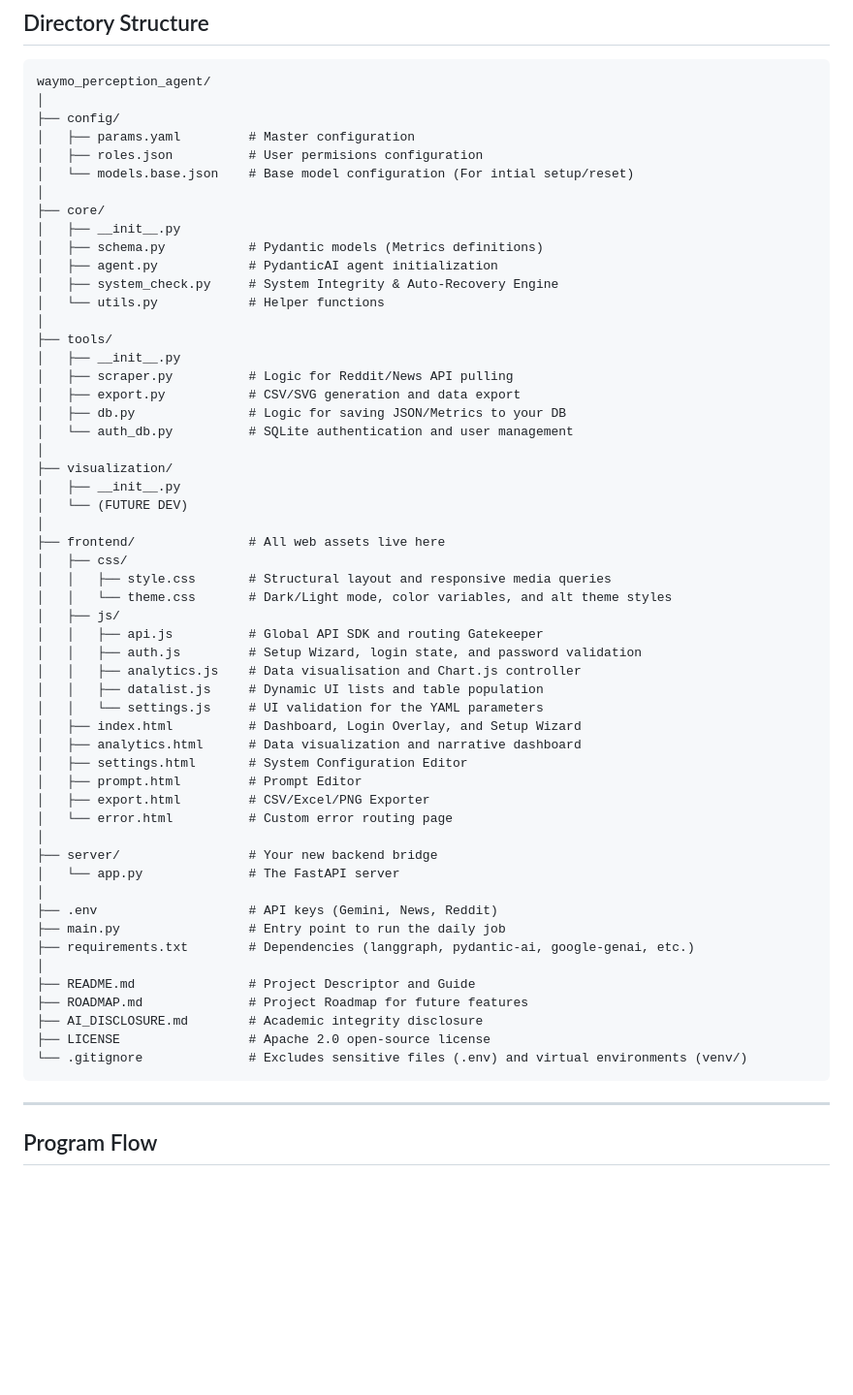
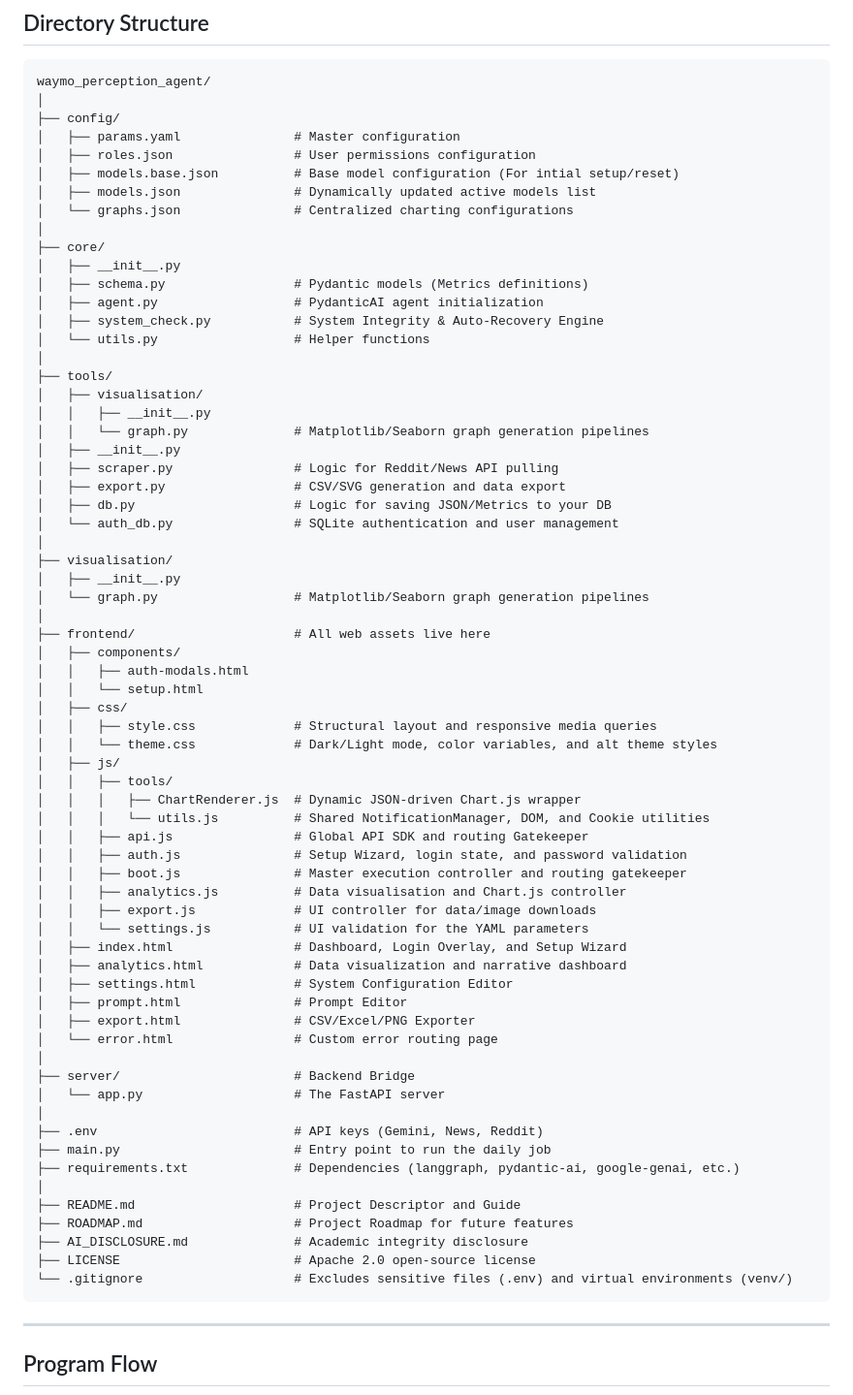
Before and after one commit to Hugh-UC/Waymo_Perception_Agent, a Markdown page: README.md, the part around the change. Shown at 97% size. Drawn GitHub-style; blank space fills up the shorter version.

Commit message:
Sprint 5 (docs): align ROADMAP with updated Sprint 5 Epics, schedule Sprint 6, and document new file structure in README

````diff
--- a/README.md
+++ b/README.md
@@ -36,57 +36,69 @@ Under the hood, the Python orchestrator handles the backend execution—triggeri
 waymo_perception_agent/
 │
 ├── config/
-│   ├── params.yaml         # Master configuration
-│   ├── roles.json          # User permisions configuration
-│   └── models.base.json    # Base model configuration (For intial setup/reset)
+│   ├── params.yaml               # Master configuration
+│   ├── roles.json                # User permissions configuration
+│   ├── models.base.json          # Base model configuration (For intial setup/reset)
+│   ├── models.json               # Dynamically updated active models list
+│   └── graphs.json               # Centralized charting configurations
 │
 ├── core/
 │   ├── __init__.py
-│   ├── schema.py           # Pydantic models (Metrics definitions)
-│   ├── agent.py            # PydanticAI agent initialization
-│   ├── system_check.py     # System Integrity & Auto-Recovery Engine
-│   └── utils.py            # Helper functions
+│   ├── schema.py                 # Pydantic models (Metrics definitions)
+│   ├── agent.py                  # PydanticAI agent initialization
+│   ├── system_check.py           # System Integrity & Auto-Recovery Engine
+│   └── utils.py                  # Helper functions
 │
 ├── tools/
+│   ├── visualisation/
+│   │   ├── __init__.py
+│   │   └── graph.py              # Matplotlib/Seaborn graph generation pipelines
 │   ├── __init__.py
-│   ├── scraper.py          # Logic for Reddit/News API pulling
-│   ├── export.py           # CSV/SVG generation and data export
-│   ├── db.py               # Logic for saving JSON/Metrics to your DB
-│   └── auth_db.py          # SQLite authentication and user management
+│   ├── scraper.py                # Logic for Reddit/News API pulling
+│   ├── export.py                 # CSV/SVG generation and data export
+│   ├── db.py                     # Logic for saving JSON/Metrics to your DB
+│   └── auth_db.py                # SQLite authentication and user management
 │
-├── visualization/
+├── visualisation/
 │   ├── __init__.py
-│   └── (FUTURE DEV)
+│   └── graph.py                  # Matplotlib/Seaborn graph generation pipelines
 │
-├── frontend/               # All web assets live here
+├── frontend/                     # All web assets live here
+│   ├── components/
+│   │   ├── auth-modals.html
+│   │   └── setup.html
 │   ├── css/
-│   │   ├── style.css       # Structural layout and responsive media queries
-│   │   └── theme.css       # Dark/Light mode, color variables, and alt theme styles
+│   │   ├── style.css             # Structural layout and responsive media queries
+│   │   └── theme.css             # Dark/Light mode, color variables, and alt theme styles
 │   ├── js/
-│   │   ├── api.js          # Global API SDK and routing Gatekeeper
-│   │   ├── auth.js         # Setup Wizard, login state, and password validation
-│   │   ├── analytics.js    # Data visualisation and Chart.js controller
-│   │   ├── datalist.js     # Dynamic UI lists and table population
-│   │   └── settings.js     # UI validation for the YAML parameters
-│   ├── index.html          # Dashboard, Login Overlay, and Setup Wizard
-│   ├── analytics.html      # Data visualization and narrative dashboard
-│   ├── settings.html       # System Configuration Editor
-│   ├── prompt.html         # Prompt Editor
-│   ├── export.html         # CSV/Excel/PNG Exporter
-│   └── error.html          # Custom error routing page
+│   │   ├── tools/
+│   │   │   ├── ChartRenderer.js  # Dynamic JSON-driven Chart.js wrapper
+│   │   │   └── utils.js          # Shared NotificationManager, DOM, and Cookie utilities
+│   │   ├── api.js                # Global API SDK and routing Gatekeeper
+│   │   ├── auth.js               # Setup Wizard, login state, and password validation
+│   │   ├── boot.js               # Master execution controller and routing gatekeeper
+│   │   ├── analytics.js          # Data visualisation and Chart.js controller
+│   │   ├── export.js             # UI controller for data/image downloads
+│   │   └── settings.js           # UI validation for the YAML parameters
+│   ├── index.html                # Dashboard, Login Overlay, and Setup Wizard
+│   ├── analytics.html            # Data visualization and narrative dashboard
+│   ├── settings.html             # System Configuration Editor
+│   ├── prompt.html               # Prompt Editor
+│   ├── export.html               # CSV/Excel/PNG Exporter
+│   └── error.html                # Custom error routing page
 │
-├── server/                 # Your new backend bridge
-│   └── app.py              # The FastAPI server
+├── server/                       # Backend Bridge
+│   └── app.py                    # The FastAPI server
 │
-├── .env                    # API keys (Gemini, News, Reddit)
-├── main.py                 # Entry point to run the daily job
-├── requirements.txt        # Dependencies (langgraph, pydantic-ai, google-genai, etc.)
+├── .env                          # API keys (Gemini, News, Reddit)
+├── main.py                       # Entry point to run the daily job
+├── requirements.txt              # Dependencies (langgraph, pydantic-ai, google-genai, etc.)
 │
-├── README.md               # Project Descriptor and Guide
-├── ROADMAP.md              # Project Roadmap for future features
-├── AI_DISCLOSURE.md        # Academic integrity disclosure
-├── LICENSE                 # Apache 2.0 open-source license
-└── .gitignore              # Excludes sensitive files (.env) and virtual environments (venv/)
+├── README.md                     # Project Descriptor and Guide
+├── ROADMAP.md                    # Project Roadmap for future features
+├── AI_DISCLOSURE.md              # Academic integrity disclosure
+├── LICENSE                       # Apache 2.0 open-source license
+└── .gitignore                    # Excludes sensitive files (.env) and virtual environments (venv/)
 ```
 
 ***
````
Also changed, not shown: ROADMAP.md (+39 -21 lines).
